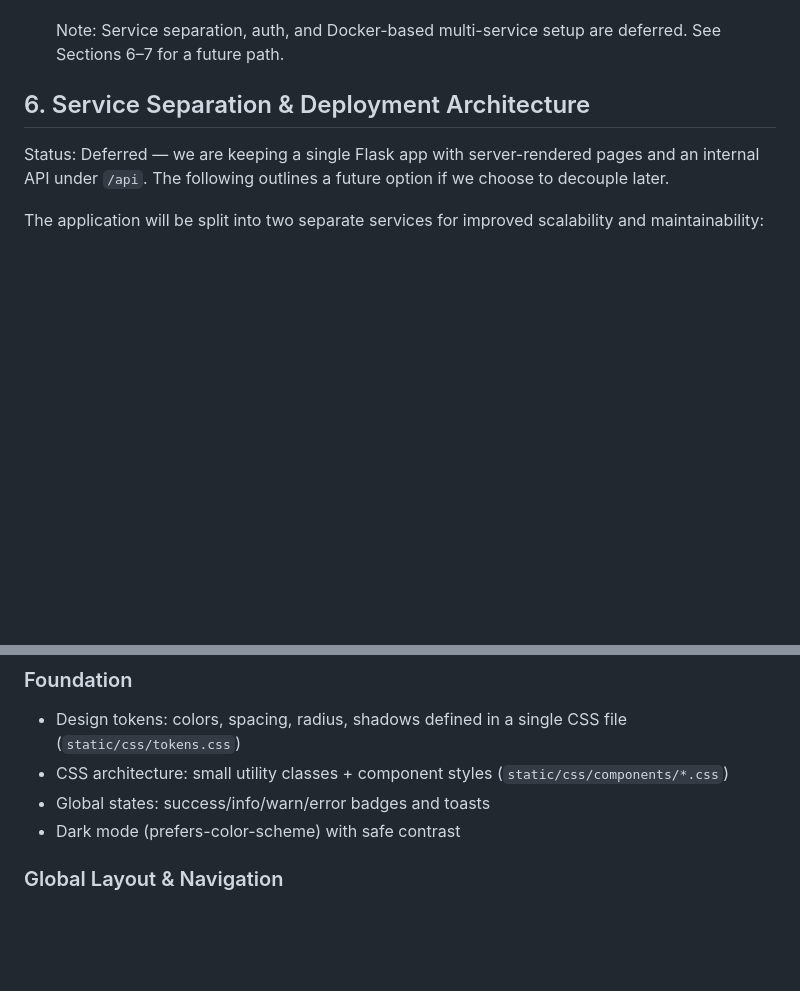
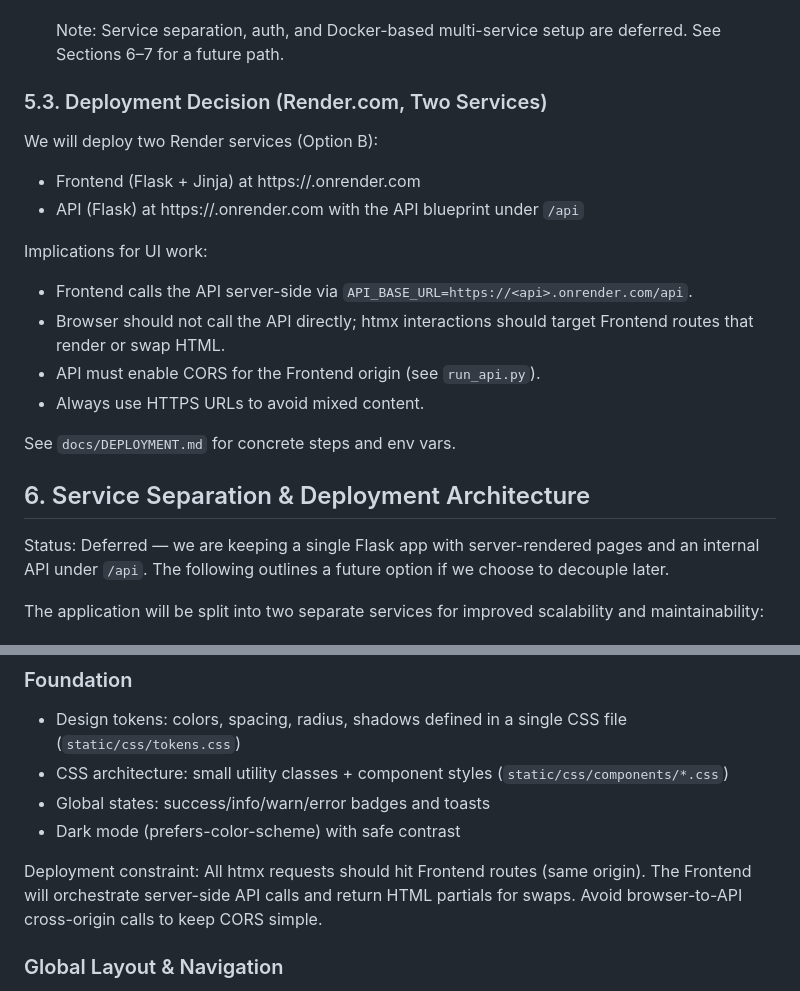
Before and after one commit to razach/CarKeep, a Markdown page: docs/DEVELOPMENT.md, 2 parts joined by grey strips. Drawn GitHub-style; blank space fills up the shorter version.

```diff
--- a/docs/DEVELOPMENT.md
+++ b/docs/DEVELOPMENT.md
@@ -150,6 +150,22 @@ We will keep the stack lightweight and maintainable:
         - Standardize error payloads; document current endpoints briefly
 
     Note: Service separation, auth, and Docker-based multi-service setup are deferred. See Sections 6–7 for a future path.
+
+### 5.3. Deployment Decision (Render.com, Two Services)
+
+We will deploy two Render services (Option B):
+
+- Frontend (Flask + Jinja) at https://<frontend>.onrender.com
+- API (Flask) at https://<api>.onrender.com with the API blueprint under `/api`
+
+Implications for UI work:
+
+- Frontend calls the API server-side via `API_BASE_URL=https://<api>.onrender.com/api`.
+- Browser should not call the API directly; htmx interactions should target Frontend routes that render or swap HTML.
+- API must enable CORS for the Frontend origin (see `run_api.py`).
+- Always use HTTPS URLs to avoid mixed content.
+
+See `docs/DEPLOYMENT.md` for concrete steps and env vars.
 
 ## 6. Service Separation & Deployment Architecture
 
@@ -313,6 +329,8 @@ This plan modernizes the current Flask/Jinja UI while keeping the stack simple (
 * Global states: success/info/warn/error badges and toasts
 * Dark mode (prefers-color-scheme) with safe contrast
 
+Deployment constraint: All htmx requests should hit Frontend routes (same origin). The Frontend will orchestrate server-side API calls and return HTML partials for swaps. Avoid browser-to-API cross-origin calls to keep CORS simple.
+
 ### Global Layout & Navigation
 * Persistent top nav with active-state highlight; add quick status pill (total scenarios)
 * Breadcrumb bar under nav on detail pages
```
Also changed, not shown: README.md (+2 -0 lines), docs/DEPLOYMENT.md (added, +52 -0 lines).
